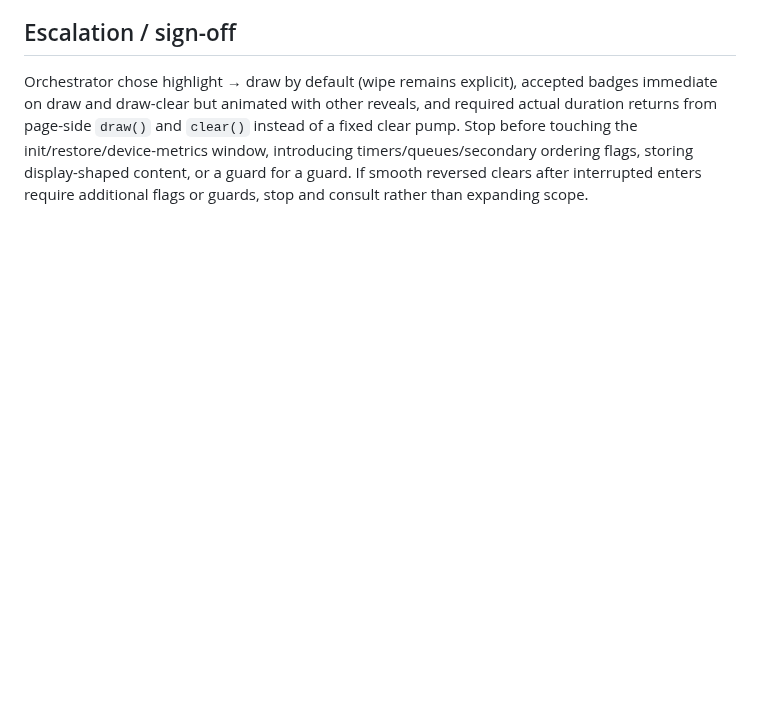
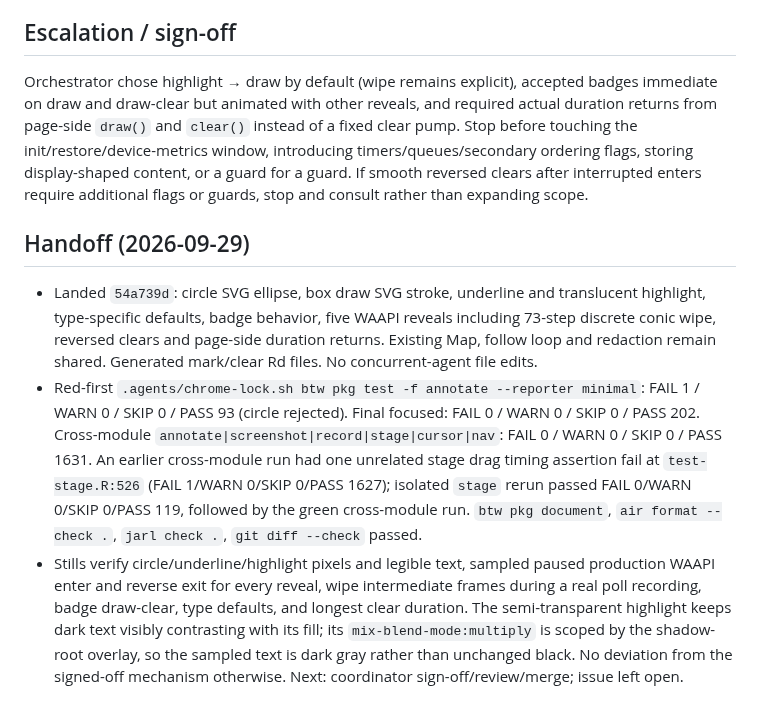
Before and after one commit to posit-dev/paparazzi, a Markdown page: .agents/phases/mkns-marks.md, the part around the change. Drawn GitHub-style; blank space fills up the shorter version.

Commit message:
docs(phases): record mark implementation handoff
Refs: kata mkns

```diff
--- a/.agents/phases/mkns-marks.md
+++ b/.agents/phases/mkns-marks.md
@@ -18,3 +18,9 @@ Requirements: kata mkns, `.agents/SPEC.md` § Camera, annotations, and captions
 ## Escalation / sign-off
 
 Orchestrator chose highlight → draw by default (wipe remains explicit), accepted badges immediate on draw and draw-clear but animated with other reveals, and required actual duration returns from page-side `draw()` and `clear()` instead of a fixed clear pump. Stop before touching the init/restore/device-metrics window, introducing timers/queues/secondary ordering flags, storing display-shaped content, or a guard for a guard. If smooth reversed clears after interrupted enters require additional flags or guards, stop and consult rather than expanding scope.
+
+## Handoff (2026-09-29)
+
+- Landed `54a739d`: circle SVG ellipse, box draw SVG stroke, underline and translucent highlight, type-specific defaults, badge behavior, five WAAPI reveals including 73-step discrete conic wipe, reversed clears and page-side duration returns. Existing Map, follow loop and redaction remain shared. Generated mark/clear Rd files. No concurrent-agent file edits.
+- Red-first `.agents/chrome-lock.sh btw pkg test -f annotate --reporter minimal`: FAIL 1 / WARN 0 / SKIP 0 / PASS 93 (circle rejected). Final focused: FAIL 0 / WARN 0 / SKIP 0 / PASS 202. Cross-module `annotate|screenshot|record|stage|cursor|nav`: FAIL 0 / WARN 0 / SKIP 0 / PASS 1631. An earlier cross-module run had one unrelated stage drag timing assertion fail at `test-stage.R:526` (FAIL 1/WARN 0/SKIP 0/PASS 1627); isolated `stage` rerun passed FAIL 0/WARN 0/SKIP 0/PASS 119, followed by the green cross-module run. `btw pkg document`, `air format --check .`, `jarl check .`, `git diff --check` passed.
+- Stills verify circle/underline/highlight pixels and legible text, sampled paused production WAAPI enter and reverse exit for every reveal, wipe intermediate frames during a real poll recording, badge draw-clear, type defaults, and longest clear duration. The semi-transparent highlight keeps dark text visibly contrasting with its fill; its `mix-blend-mode:multiply` is scoped by the shadow-root overlay, so the sampled text is dark gray rather than unchanged black. No deviation from the signed-off mechanism otherwise. Next: coordinator sign-off/review/merge; issue left open.
```
